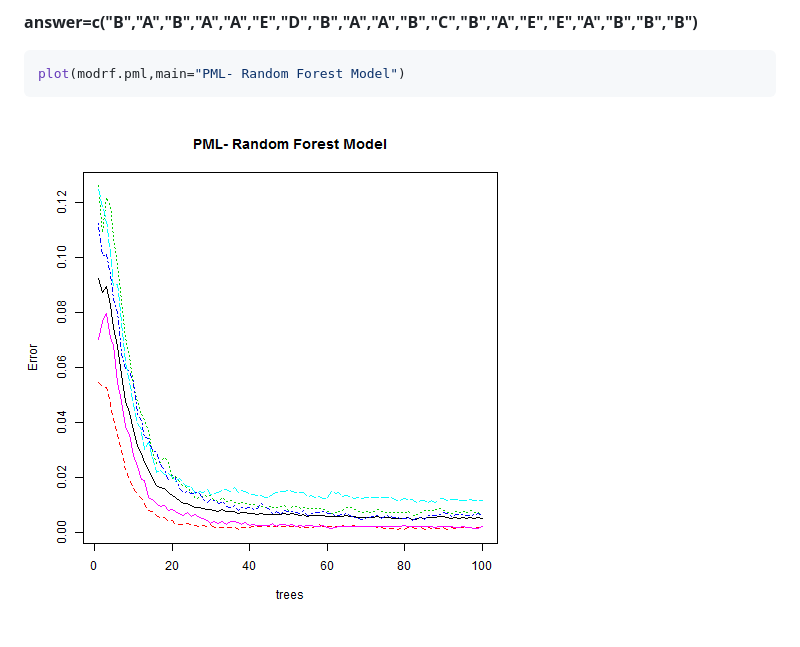
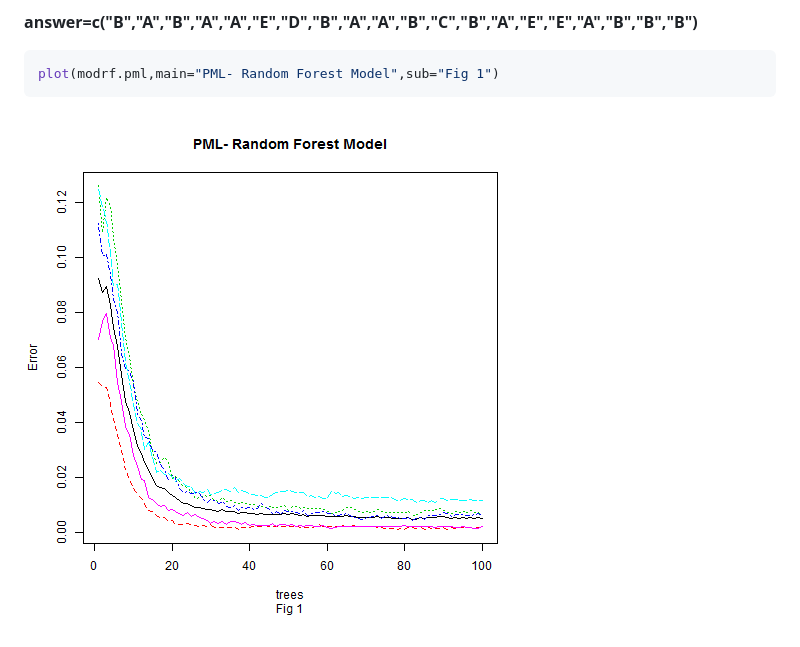
Before and after one commit to vrpisharody/PML, a Markdown page: CourseProject-PML.md, the part around the change. Drawn GitHub-style; pictures changed too: figure/unnamed-chunk-7.png.

````diff
--- a/CourseProject-PML.md
+++ b/CourseProject-PML.md
@@ -121,7 +121,7 @@ There is a certain element of randomness to randomforest, hence, hardware, opera
 
 
 ```r
-plot(modrf.pml,main="PML- Random Forest Model")
+plot(modrf.pml,main="PML- Random Forest Model",sub="Fig 1")
 ```
 
 ![plot of chunk unnamed-chunk-7](figure/unnamed-chunk-7.png)
````
Also changed, not shown: 2 other files.
